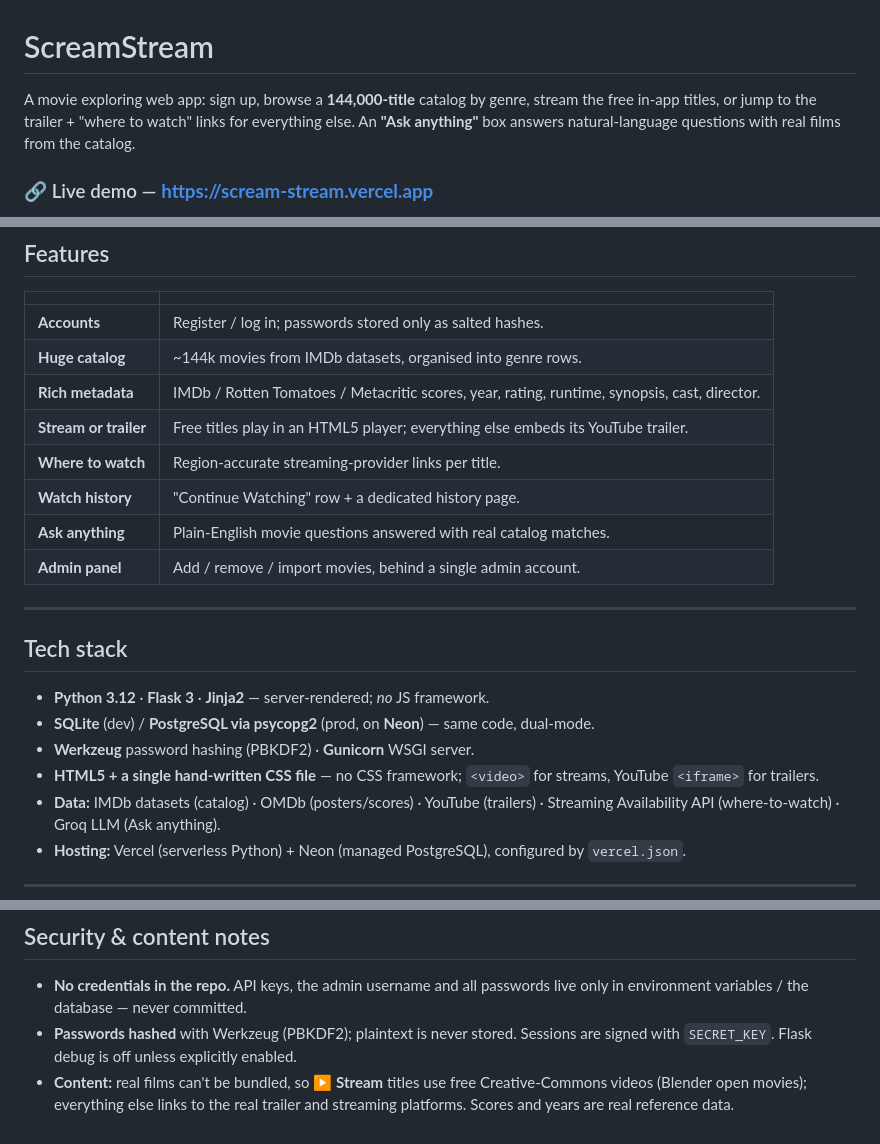
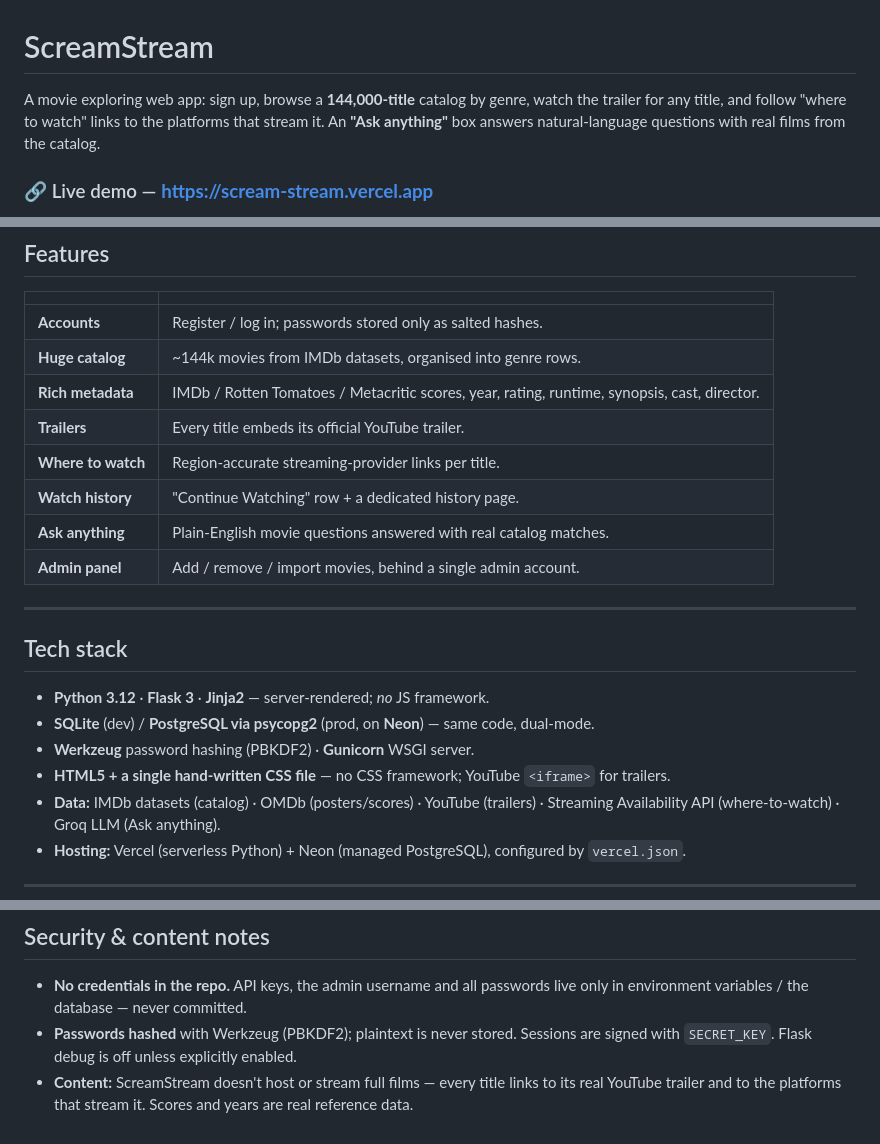
Before and after one commit to Jyotishman89/ScreamStream, a Markdown page: README.md, 3 parts joined by grey strips. GitHub-like rendering.

Commit message:
Update README to reflect trailer-only viewing

```diff
--- a/README.md
+++ b/README.md
@@ -1,9 +1,9 @@
 # ScreamStream
 
 A movie exploring web app: sign up, browse a **144,000-title**
-catalog by genre, stream the free in-app titles, or jump to the trailer +
-"where to watch" links for everything else. An **"Ask anything"** box answers
-natural-language questions with real films from the catalog.
+catalog by genre, watch the trailer for any title, and follow
+"where to watch" links to the platforms that stream it. An **"Ask anything"**
+box answers natural-language questions with real films from the catalog.
 
 ### 🔗 Live demo — **https://scream-stream.vercel.app**
 
@@ -45,7 +45,7 @@ What makes this more than a CRUD demo:
 | **Accounts** | Register / log in; passwords stored only as salted hashes. |
 | **Huge catalog** | ~144k movies from IMDb datasets, organised into genre rows. |
 | **Rich metadata** | IMDb / Rotten Tomatoes / Metacritic scores, year, rating, runtime, synopsis, cast, director. |
-| **Stream or trailer** | Free titles play in an HTML5 player; everything else embeds its YouTube trailer. |
+| **Trailers** | Every title embeds its official YouTube trailer. |
 | **Where to watch** | Region-accurate streaming-provider links per title. |
 | **Watch history** | "Continue Watching" row + a dedicated history page. |
 | **Ask anything** | Plain-English movie questions answered with real catalog matches. |
@@ -58,8 +58,8 @@ What makes this more than a CRUD demo:
 - **Python 3.12** · **Flask 3** · **Jinja2** — server-rendered; *no* JS framework.
 - **SQLite** (dev) / **PostgreSQL via psycopg2** (prod, on **Neon**) — same code, dual-mode.
 - **Werkzeug** password hashing (PBKDF2) · **Gunicorn** WSGI server.
-- **HTML5 + a single hand-written CSS file** — no CSS framework; `<video>` for
-  streams, YouTube `<iframe>` for trailers.
+- **HTML5 + a single hand-written CSS file** — no CSS framework; YouTube
+  `<iframe>` for trailers.
 - **Data:** IMDb datasets (catalog) · OMDb (posters/scores) · YouTube (trailers) ·
   Streaming Availability API (where-to-watch) · Groq LLM (Ask anything).
 - **Hosting:** Vercel (serverless Python) + Neon (managed PostgreSQL), configured by `vercel.json`.
@@ -115,6 +115,6 @@ API keys as environment variables. Full walkthrough:
   live only in environment variables / the database — never committed.
 - **Passwords hashed** with Werkzeug (PBKDF2); plaintext is never stored.
   Sessions are signed with `SECRET_KEY`. Flask debug is off unless explicitly enabled.
-- **Content:** real films can't be bundled, so **▶ Stream** titles use free
-  Creative-Commons videos (Blender open movies); everything else links to the
-  real trailer and streaming platforms. Scores and years are real reference data.
+- **Content:** ScreamStream doesn't host or stream full films — every title
+  links to its real YouTube trailer and to the platforms that stream it. Scores
+  and years are real reference data.
```
